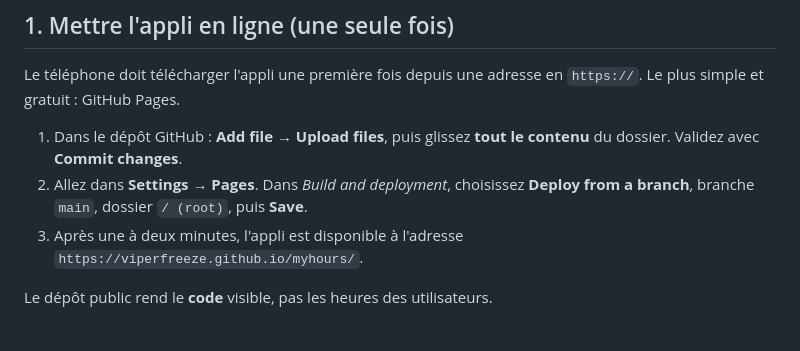
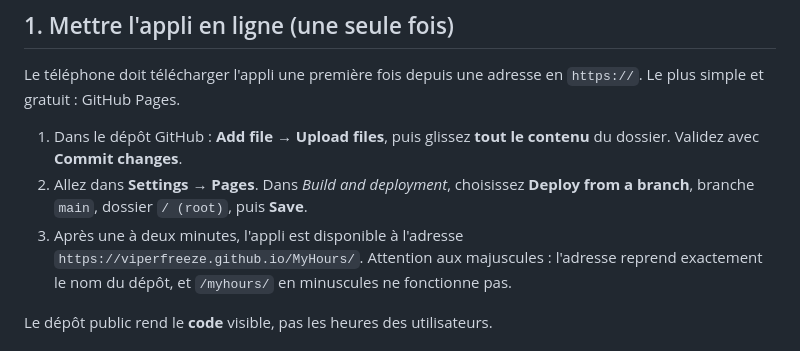
Before and after one commit to ViperFreeze/MyHours, a Markdown page: README.md, the part around the change. Rendered like a GitHub page.

Commit message:
Corrige l'adresse de l'appli dans le README (MyHours avec majuscules)
Co-Authored-By: Claude Opus 5.5 <noreply@anthropic.com>
Claude-Session: https://claude.ai/code/session_01SgwXSh43zCk7r5amDPsqSe

```diff
--- a/README.md
+++ b/README.md
@@ -26,7 +26,7 @@ Le téléphone doit télécharger l'appli une première fois depuis une adresse
 
 1. Dans le dépôt GitHub : **Add file → Upload files**, puis glissez **tout le contenu** du dossier. Validez avec **Commit changes**.
 2. Allez dans **Settings → Pages**. Dans *Build and deployment*, choisissez **Deploy from a branch**, branche `main`, dossier `/ (root)`, puis **Save**.
-3. Après une à deux minutes, l'appli est disponible à l'adresse `https://viperfreeze.github.io/myhours/`.
+3. Après une à deux minutes, l'appli est disponible à l'adresse `https://viperfreeze.github.io/MyHours/`. Attention aux majuscules : l'adresse reprend exactement le nom du dépôt, et `/myhours/` en minuscules ne fonctionne pas.
 
 Le dépôt public rend le **code** visible, pas les heures des utilisateurs.
 
```
